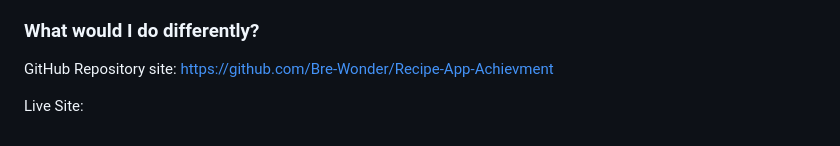
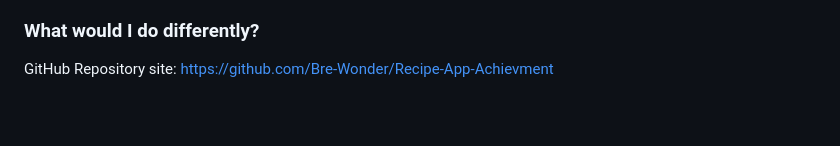
Before and after one commit to Bre-Wonder/Recipe-App-Achievment, a Markdown page: ReadME.md, the part around the change. Drawn GitHub-style; blank space fills up the shorter version.

Commit message:
took out unnecessary parts

```diff
--- a/ReadME.md
+++ b/ReadME.md
@@ -40,5 +40,3 @@ Python can be used in virtual environments and run in command line. The virtual
 
 
 GitHub Repository site: https://github.com/Bre-Wonder/Recipe-App-Achievment
-
-Live Site:
```
